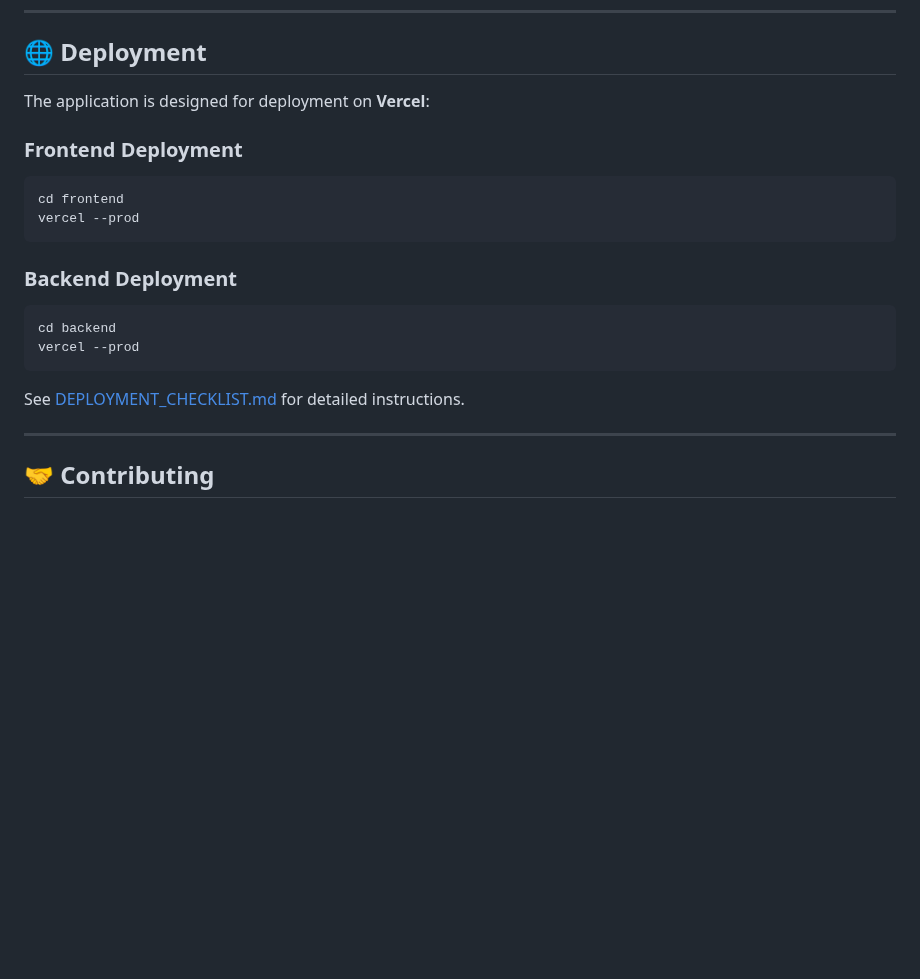
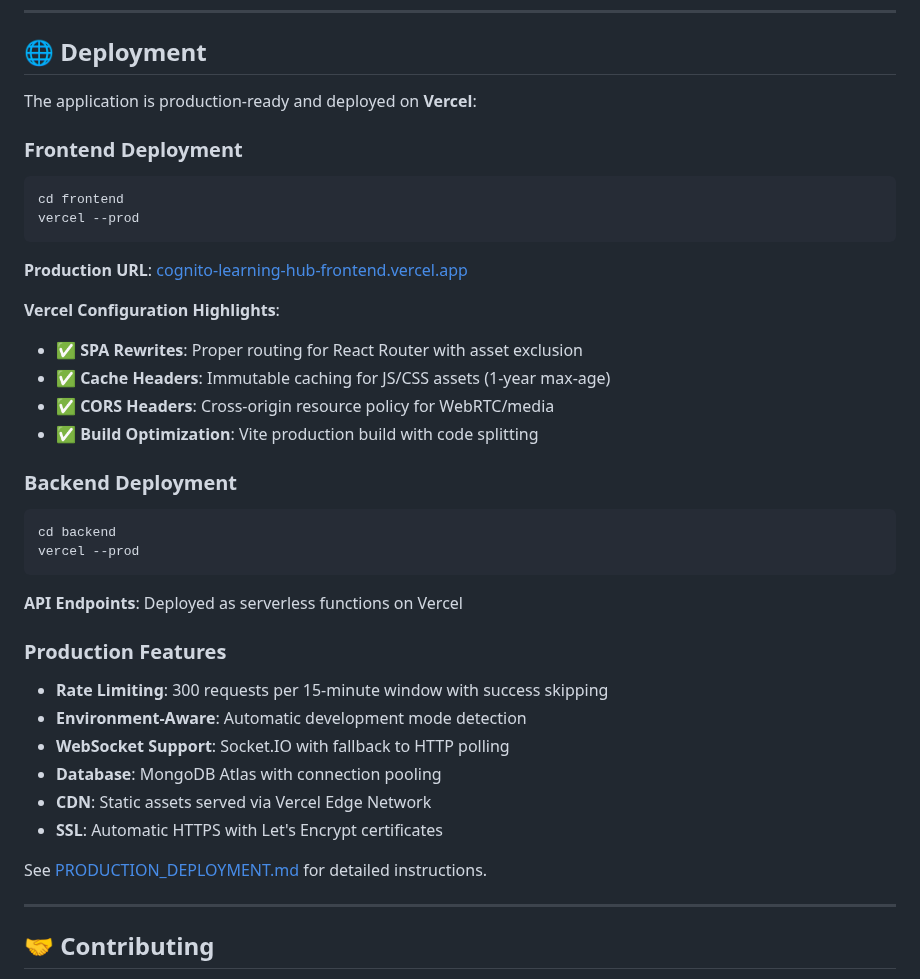
Before and after one commit to amitesh-7/Cognito_Learning_Hub, a Markdown page: README.md, the part around one of its changes. GitHub-like rendering; blank space fills up the shorter version.

````diff
--- a/README.md
+++ b/README.md
@@ -477,7 +540,7 @@ Powered by **Google Gemini AI**:
 
 ## 🌐 Deployment
 
-The application is designed for deployment on **Vercel**:
+The application is production-ready and deployed on **Vercel**:
 
 ### Frontend Deployment
 
@@ -486,6 +549,15 @@ cd frontend
 vercel --prod
 ```
 
+**Production URL**: [cognito-learning-hub-frontend.vercel.app](https://cognito-learning-hub-frontend.vercel.app)
+
+**Vercel Configuration Highlights**:
+
+- ✅ **SPA Rewrites**: Proper routing for React Router with asset exclusion
+- ✅ **Cache Headers**: Immutable caching for JS/CSS assets (1-year max-age)
+- ✅ **CORS Headers**: Cross-origin resource policy for WebRTC/media
+- ✅ **Build Optimization**: Vite production build with code splitting
+
 ### Backend Deployment
 
 ```powershell
@@ -493,7 +565,18 @@ cd backend
 vercel --prod
 ```
 
-See [DEPLOYMENT_CHECKLIST.md](./DEPLOYMENT_CHECKLIST.md) for detailed instructions.
+**API Endpoints**: Deployed as serverless functions on Vercel
+
+### Production Features
+
+- **Rate Limiting**: 300 requests per 15-minute window with success skipping
+- **Environment-Aware**: Automatic development mode detection
+- **WebSocket Support**: Socket.IO with fallback to HTTP polling
+- **Database**: MongoDB Atlas with connection pooling
+- **CDN**: Static assets served via Vercel Edge Network
+- **SSL**: Automatic HTTPS with Let's Encrypt certificates
+
+See [PRODUCTION_DEPLOYMENT.md](./PRODUCTION_DEPLOYMENT.md) for detailed instructions.
 
 ---
 
````
Also changed, not shown: other parts of README.md (+73 -10 lines).
